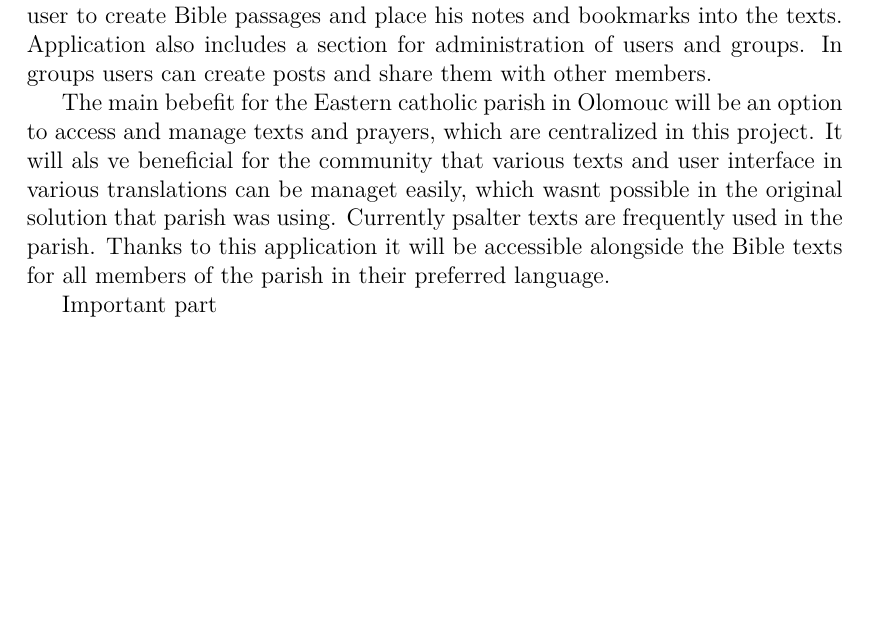
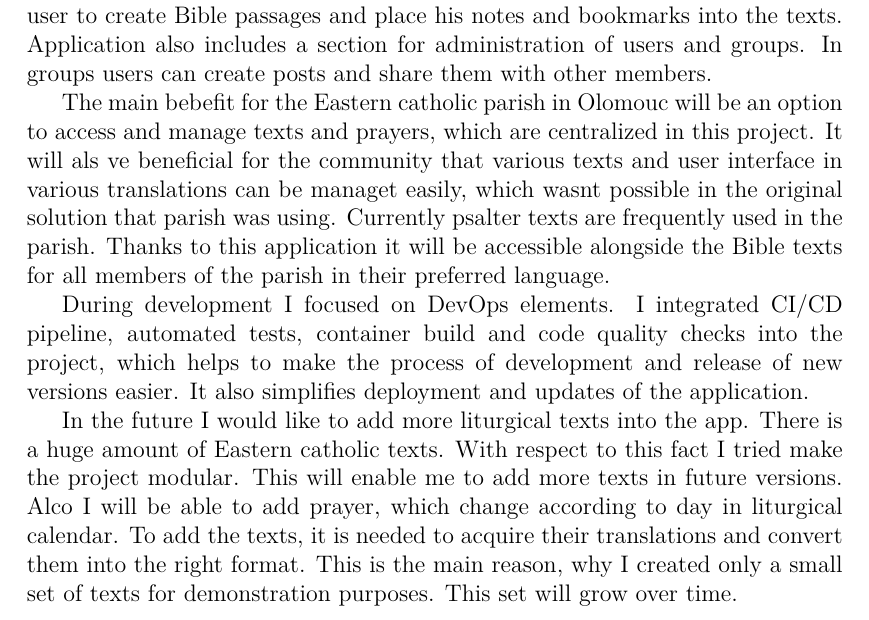
Before and after one commit to patrikPrinz/bachelor-thesis, a LaTeX thesis (kidiplom.tex): part of page 37 of 40, cut so that both start at the same text, the shorter picture padded with empty space. Compiled offline with pdfLaTeX.

Commit message:
really the conclusion

```diff
--- a/kidiplom.tex
+++ b/kidiplom.tex
@@ -744,7 +744,9 @@ Sekce správy skupin je podobná sekci pro správu uživatelů. Také obsahuje t
 
 	The main bebefit for the Eastern catholic parish in Olomouc will be an option to access and manage texts and prayers, which are centralized in this project. It will als ve beneficial for the community that various texts and user interface in various translations can be managet easily, which wasnt possible in the original solution that parish was using. Currently psalter texts are frequently used in the parish. Thanks to this application it will be accessible alongside the Bible texts for all members of the parish in their preferred language.
 
-	Important part
+	During development I focused on DevOps elements. I integrated CI/CD pipeline, automated tests, container build and code quality checks into the project, which helps to make the process of development and release of new versions easier. It also simplifies deployment and updates of the application.
+
+	In the future I would like to add more liturgical texts into the app. There is a huge amount of Eastern catholic texts. With respect to this fact I tried make the project modular. This will enable me to add more texts in future versions. Alco I will be able to add prayer, which change according to day in liturgical calendar. To add the texts, it is needed to acquire their translations and convert them into the right format. This is the main reason, why I created only a small set of texts for demonstration purposes. This set will grow over time.
 \end{kiconclusions}
 
 
```
Also changed, not shown: kidiplom.pdf.
